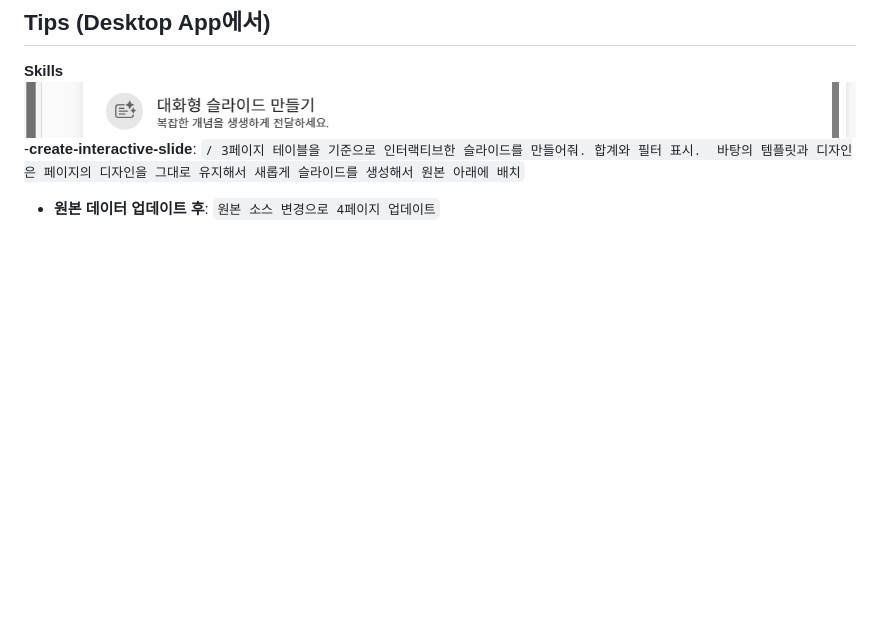
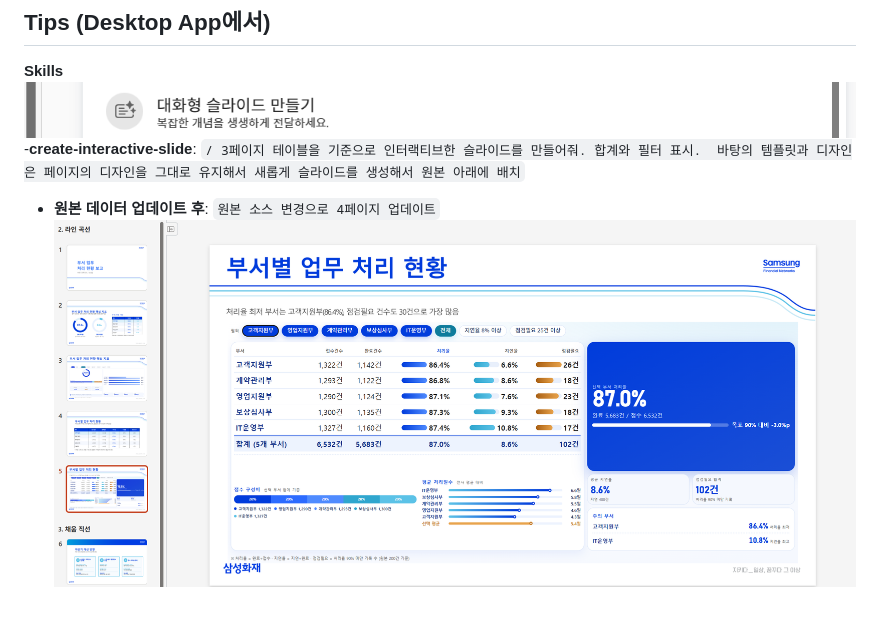
Before and after one commit to aiasdd/SFire, a Markdown page: 13.PPT.md, the part around the change. GitHub-like rendering; pictures changed too: image-2.png (added); blank space fills up the shorter version.

```diff
--- a/13.PPT.md
+++ b/13.PPT.md
@@ -53,3 +53,4 @@
 -**create-interactive-slide**: `/ 3페이지 테이블을 기준으로 인터랙티브한 슬라이드를 만들어줘. 합계와 필터 표시.  바탕의 템플릿과 디자인은 페이지의 디자인을 그대로 유지해서 새롭게 슬라이드를 생성해서 원본 아래에 배치`
 
 - **원본 데이터 업데이트 후**: `원본 소스 변경으로 4페이지 업데이트`
+![alt text](image-2.png)
```
